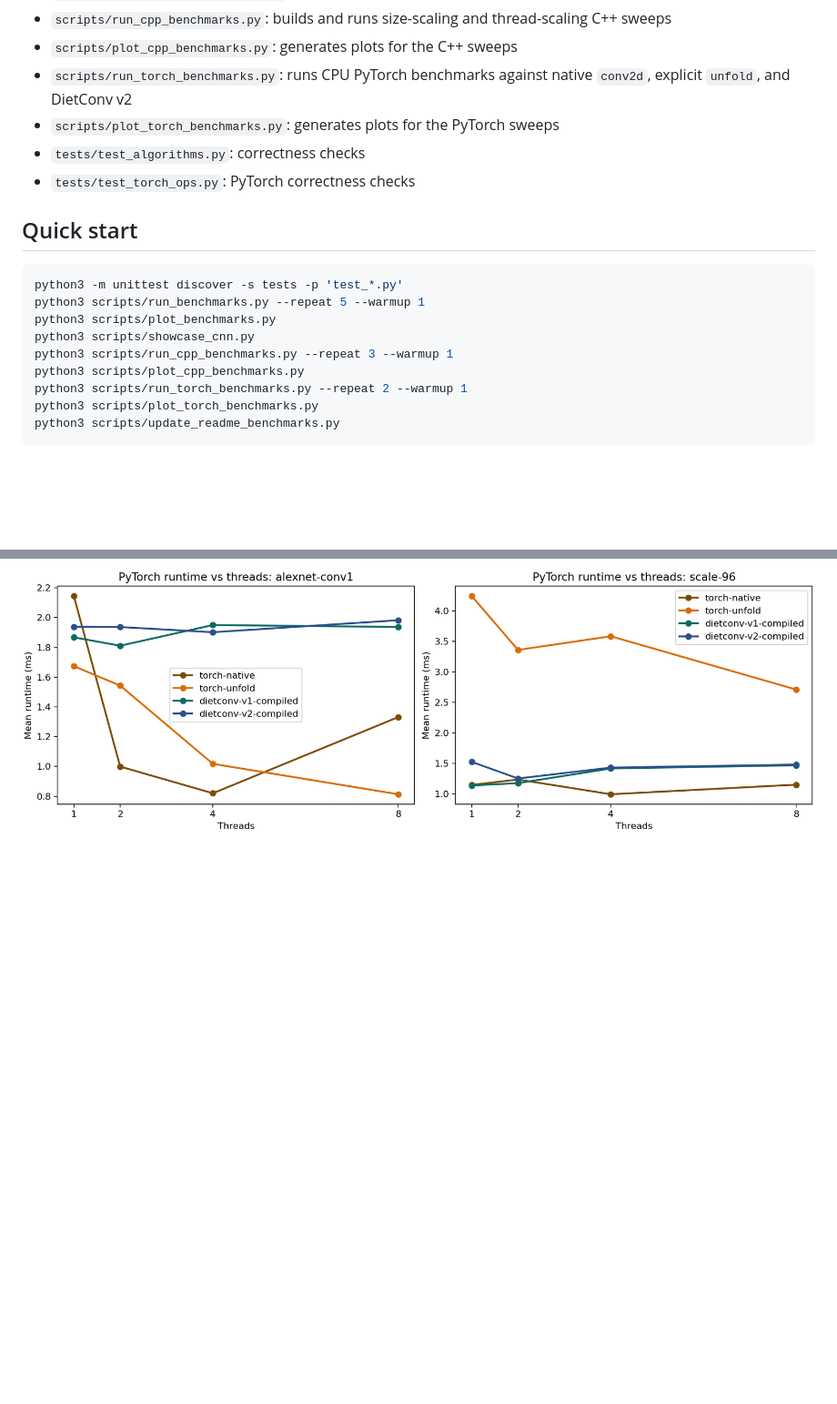
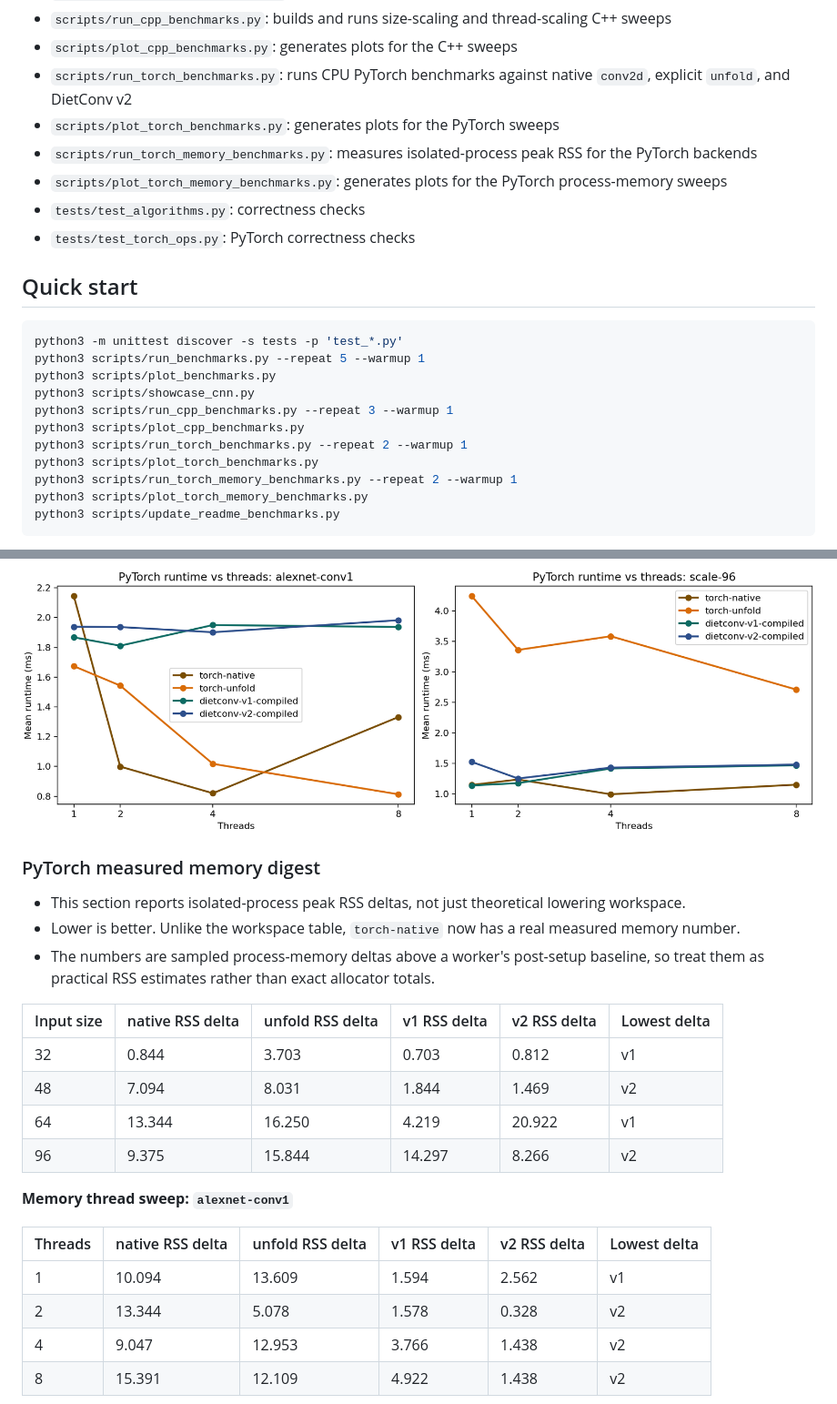
Before and after one commit to darknesspwnsu/dietconv, a Markdown page: README.md, 2 parts joined by grey strips. Shown at 91% size. GitHub-like rendering; blank space fills up the shorter version.

````diff
--- a/README.md
+++ b/README.md
@@ -41,6 +41,8 @@ That lines up with the poster's claim that the biggest win is memory and data du
 - `scripts/plot_cpp_benchmarks.py`: generates plots for the C++ sweeps
 - `scripts/run_torch_benchmarks.py`: runs CPU PyTorch benchmarks against native `conv2d`, explicit `unfold`, and DietConv v2
 - `scripts/plot_torch_benchmarks.py`: generates plots for the PyTorch sweeps
+- `scripts/run_torch_memory_benchmarks.py`: measures isolated-process peak RSS for the PyTorch backends
+- `scripts/plot_torch_memory_benchmarks.py`: generates plots for the PyTorch process-memory sweeps
 - `tests/test_algorithms.py`: correctness checks
 - `tests/test_torch_ops.py`: PyTorch correctness checks
 
@@ -55,6 +57,8 @@ python3 scripts/run_cpp_benchmarks.py --repeat 3 --warmup 1
 python3 scripts/plot_cpp_benchmarks.py
 python3 scripts/run_torch_benchmarks.py --repeat 2 --warmup 1
 python3 scripts/plot_torch_benchmarks.py
+python3 scripts/run_torch_memory_benchmarks.py --repeat 2 --warmup 1
+python3 scripts/plot_torch_memory_benchmarks.py
 python3 scripts/update_readme_benchmarks.py
 ```
 
@@ -173,3 +177,25 @@ This is the simple reference showcase: easy to inspect, not the most meaningful
 
 ![PyTorch thread runtime](results/torch_thread_runtime.png)
 
+### PyTorch measured memory digest
+
+- This section reports isolated-process peak RSS deltas, not just theoretical lowering workspace.
+- Lower is better. Unlike the workspace table, `torch-native` now has a real measured memory number.
+- The numbers are sampled process-memory deltas above a worker's post-setup baseline, so treat them as practical RSS estimates rather than exact allocator totals.
+
+| Input size | native RSS delta | unfold RSS delta | v1 RSS delta | v2 RSS delta | Lowest delta |
+| --- | --- | --- | --- | --- | --- |
+| 32 | 0.844 | 3.703 | 0.703 | 0.812 | v1 |
+| 48 | 7.094 | 8.031 | 1.844 | 1.469 | v2 |
+| 64 | 13.344 | 16.250 | 4.219 | 20.922 | v1 |
+| 96 | 9.375 | 15.844 | 14.297 | 8.266 | v2 |
+
+**Memory thread sweep: `alexnet-conv1`**
+
+| Threads | native RSS delta | unfold RSS delta | v1 RSS delta | v2 RSS delta | Lowest delta |
+| --- | --- | --- | --- | --- | --- |
+| 1 | 10.094 | 13.609 | 1.594 | 2.562 | v1 |
+| 2 | 13.344 | 5.078 | 1.578 | 0.328 | v2 |
+| 4 | 9.047 | 12.953 | 3.766 | 1.438 | v2 |
+| 8 | 15.391 | 12.109 | 4.922 | 1.438 | v2 |
+
````
Also changed, not shown: other parts of README.md (+13 -0 lines), results/torch_memory_size_scaling.png (added), results/torch_memory_thread_delta.png (added), 8 other files.
